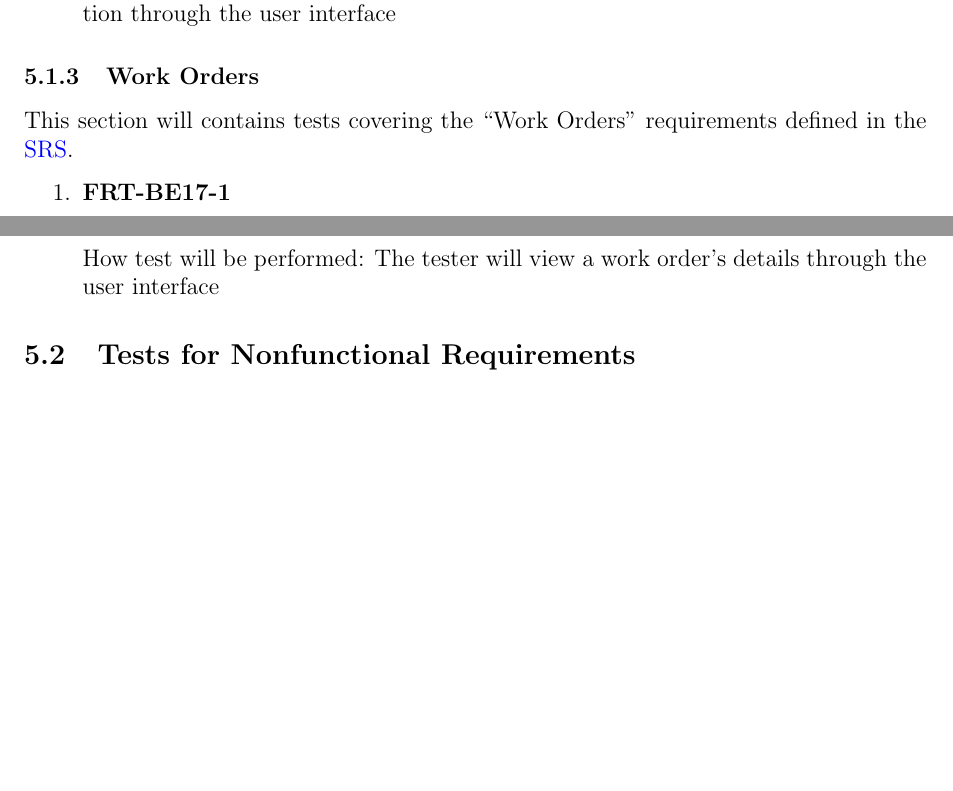
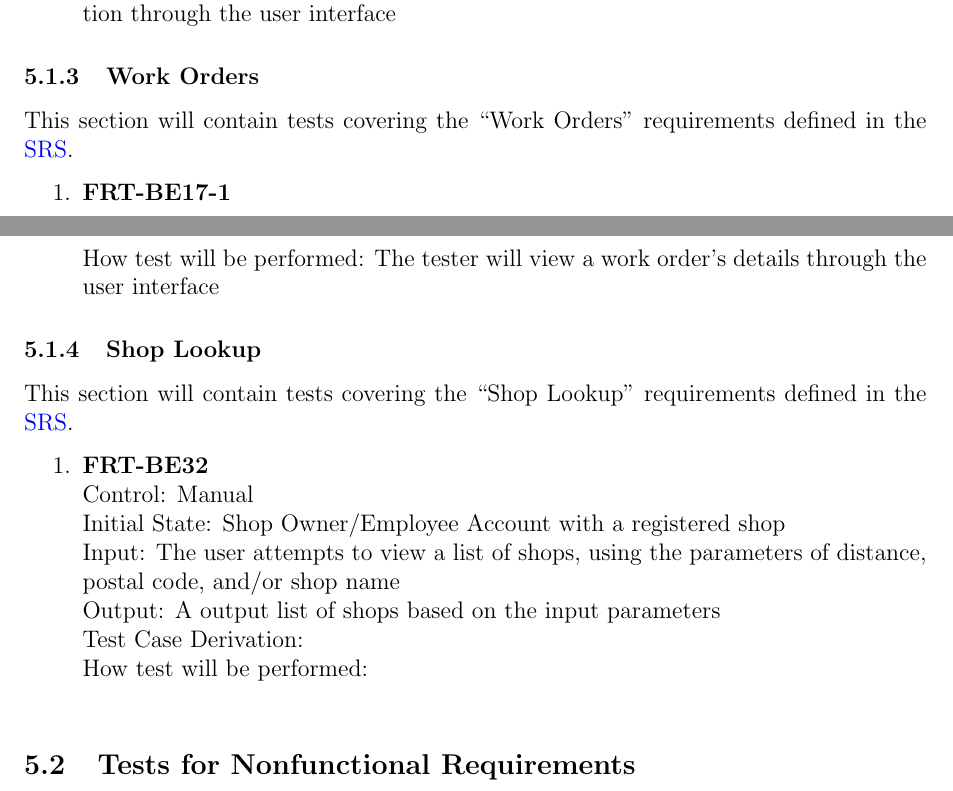
Before and after one commit to arkinmodi/project-sayyara, a LaTeX document (docs/VnVPlan/VnVPlan.tex): two parts of pages 16 and 18 of 24, joined at a grey line, cut so that both start at the same text, the shorter picture padded with empty space. Compiled offline with pdfLaTeX.

Commit message:
Add Shop Lookup Tests

```diff
--- a/docs/VnVPlan/VnVPlan.tex
+++ b/docs/VnVPlan/VnVPlan.tex
@@ -651,7 +652,7 @@ This section will contains tests covering the ``Quotes'' requirements defined in
 
 \subsubsection{Work Orders}
 
-This section will contains tests covering the ``Work Orders'' requirements defined in the
+This section will contain tests covering the ``Work Orders'' requirements defined in the
 \href{https://github.com/arkinmodi/project-sayyara/blob/main/docs/SRS/SRS.pdf}{SRS}.
 
 \begin{enumerate}
@@ -780,6 +781,21 @@ This section will contains tests covering the ``Work Orders'' requirements defin
 
 	      How test will be performed: The tester will view a work order's details through the user interface
 
+\end{enumerate}
+
+\subsubsection{Shop Lookup}
+
+This section will contain tests covering the ``Shop Lookup'' requirements defined in the
+\href{https://github.com/arkinmodi/project-sayyara/blob/main/docs/SRS/SRS.pdf}{SRS}.
+
+\begin{enumerate}
+	\item \textbf{FRT-BE32}\\
+	      Control: Manual\\
+	      Initial State: Shop Owner/Employee Account with a registered shop\\
+	      Input: The user attempts to view a list of shops, using the parameters of distance, postal code, and/or shop name\\
+	      Output: A output list of shops based on the input parameters\\
+	      Test Case Derivation:\\
+	      How test will be performed:\\
 \end{enumerate}
 
 \subsection{Tests for Nonfunctional Requirements}
```
Also changed, not shown: docs/VnVPlan/VnVPlan.tex (5 more changed lines).
